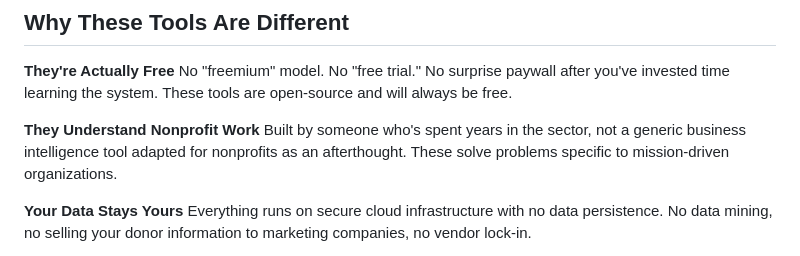
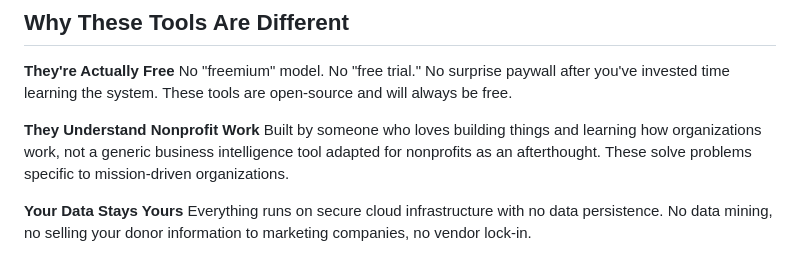
Before and after one commit to dalyanalytics/nonprofit-analytics-tools, a Markdown page: blog-post-draft.md, the part around the change. Rendered like a GitHub page.

Commit message:
Update blog post to reflect authentic builder perspective

```diff
--- a/blog-post-draft.md
+++ b/blog-post-draft.md
@@ -28,7 +28,7 @@ Modernize campaign planning with Monte Carlo simulation. Model retention improve
 No "freemium" model. No "free trial." No surprise paywall after you've invested time learning the system. These tools are open-source and will always be free.
 
 **They Understand Nonprofit Work**
-Built by someone who's spent years in the sector, not a generic business intelligence tool adapted for nonprofits as an afterthought. These solve problems specific to mission-driven organizations.
+Built by someone who loves building things and learning how organizations work, not a generic business intelligence tool adapted for nonprofits as an afterthought. These solve problems specific to mission-driven organizations.
 
 **Your Data Stays Yours**
 Everything runs on secure cloud infrastructure with no data persistence. No data mining, no selling your donor information to marketing companies, no vendor lock-in.
```
